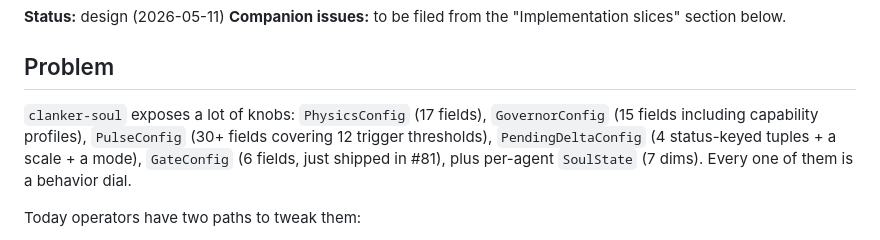
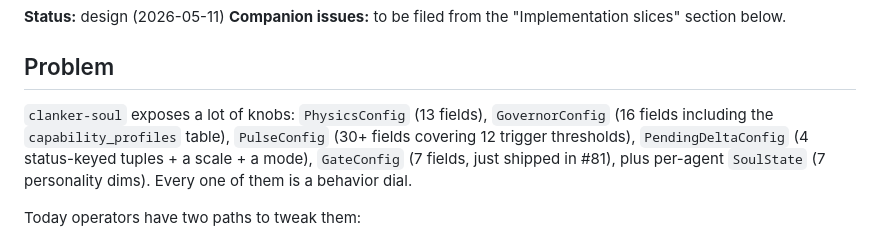
Before and after one commit to deucebucket/clanker-soul, a Markdown page: docs/specs/2026-05-11-config-api-and-labels-design.md, the part around the change. Drawn GitHub-style.

Commit message:
docs(specs): correct config-class field counts in api spec
Review caught three off-by-one inaccuracies in the existing-surface
inventory at the top of the spec:

- PhysicsConfig has 13 fields, not 17 (counted in
  clanker_soul/physics/config.py)
- GateConfig has 7 fields, not 6 (forgot contemplation_weight_scale
  in clanker_soul/cascade/idle.py)
- GovernorConfig has 16 fields, not 15 (counted in
  clanker_soul/governor/levels.py — the capability_profiles dict
  brings the total to 16)

Also clarify "SoulState (7 dims)" → "7 personality dims" since the
dataclass has bookkeeping fields (last_drift_ts, last_save_ts) that
Preset.apply explicitly skips. The labels work only covers V/A/D/U/G/W/I.

Design itself unchanged — just tightening the numbers so a follow-up
implementer doesn't read "17 fields" then find 13 and lose trust.

Co-Authored-By: Claude Opus 4.7 <noreply@anthropic.com>

```diff
--- a/docs/specs/2026-05-11-config-api-and-labels-design.md
+++ b/docs/specs/2026-05-11-config-api-and-labels-design.md
@@ -5,12 +5,12 @@
 
 ## Problem
 
-`clanker-soul` exposes a lot of knobs: `PhysicsConfig` (17 fields),
-`GovernorConfig` (15 fields including capability profiles),
+`clanker-soul` exposes a lot of knobs: `PhysicsConfig` (13 fields),
+`GovernorConfig` (16 fields including the `capability_profiles` table),
 `PulseConfig` (30+ fields covering 12 trigger thresholds),
 `PendingDeltaConfig` (4 status-keyed tuples + a scale + a mode),
-`GateConfig` (6 fields, just shipped in #81), plus per-agent
-`SoulState` (7 dims). Every one of them is a behavior dial.
+`GateConfig` (7 fields, just shipped in #81), plus per-agent
+`SoulState` (7 personality dims). Every one of them is a behavior dial.
 
 Today operators have two paths to tweak them:
 
```
